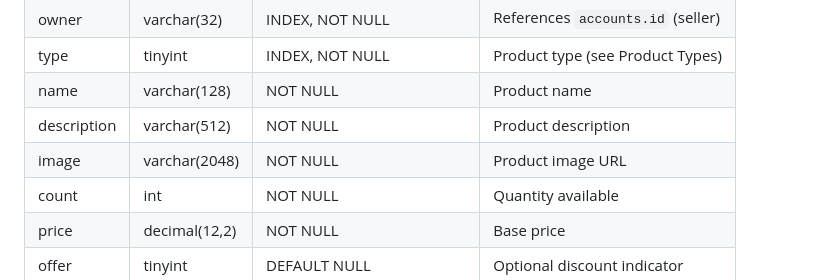
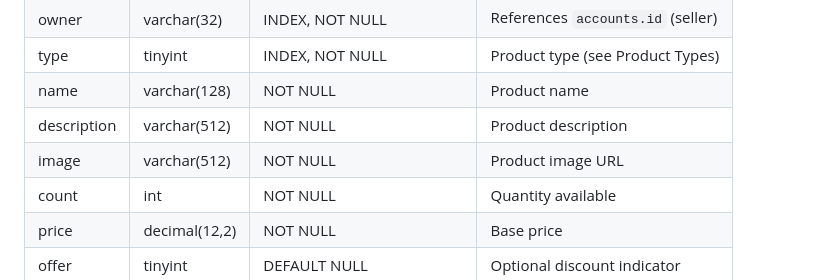
Before and after one commit to AryaFardmanesh/Dibassories, a Markdown page: docs/DATABASE_SCHEMA.md, the part around the change. Rendered like a GitHub page.

Commit message:
Update: backend doc for image len.

```diff
--- a/docs/DATABASE_SCHEMA.md
+++ b/docs/DATABASE_SCHEMA.md
@@ -73,7 +73,7 @@ Contains product details listed by sellers.
 | type | tinyint | INDEX, NOT NULL | Product type (see Product Types) |
 | name | varchar(128) | NOT NULL | Product name |
 | description | varchar(512) | NOT NULL | Product description |
-| image | varchar(2048) | NOT NULL | Product image URL |
+| image | varchar(512) | NOT NULL | Product image URL |
 | count | int | NOT NULL | Quantity available |
 | price | decimal(12,2) | NOT NULL | Base price |
 | offer | tinyint | DEFAULT NULL | Optional discount indicator |
```
